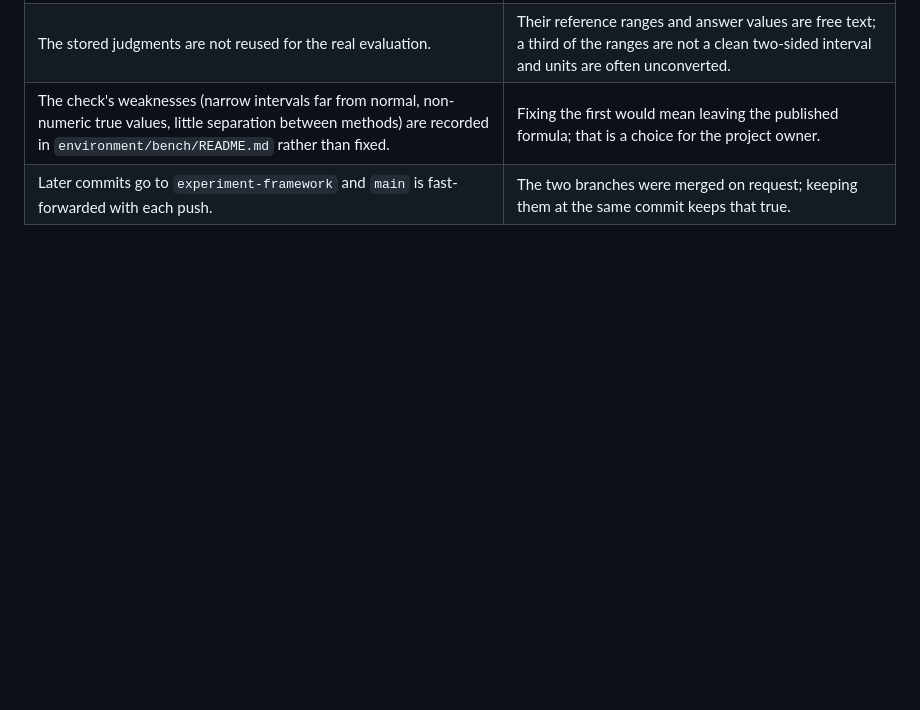
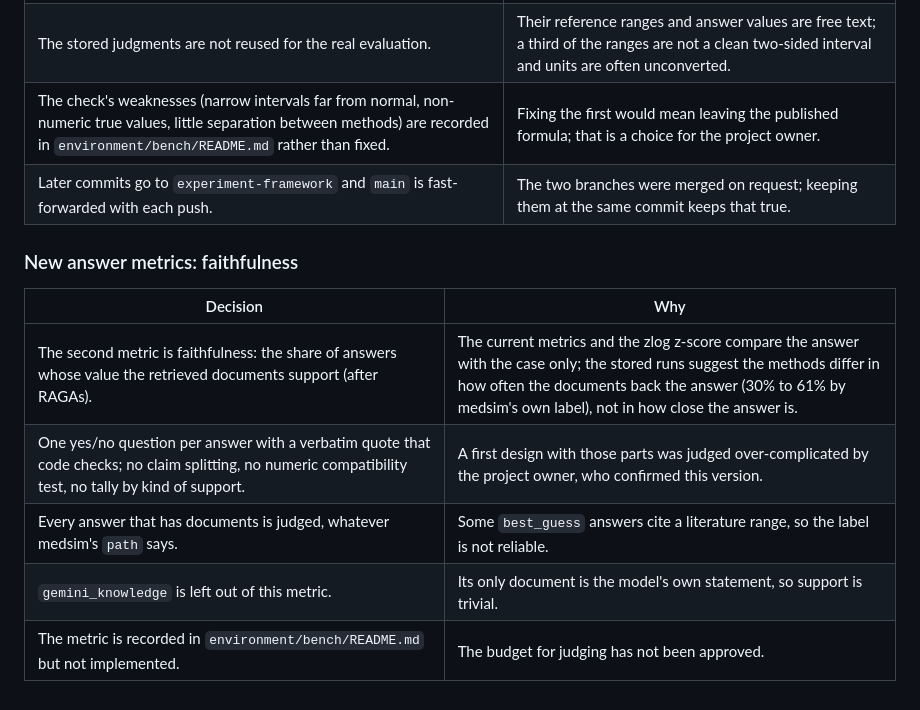
Before and after one commit to ahmed-abd-elwahed/ics_experiment, a Markdown page: DECISIONS.md, the part around the change. GitHub-like rendering; blank space fills up the shorter version.

```diff
--- a/DECISIONS.md
+++ b/DECISIONS.md
@@ -78,3 +78,13 @@ in [environment/NOTES.md](environment/NOTES.md).
 | The stored judgments are not reused for the real evaluation. | Their reference ranges and answer values are free text; a third of the ranges are not a clean two-sided interval and units are often unconverted. |
 | The check's weaknesses (narrow intervals far from normal, non-numeric true values, little separation between methods) are recorded in `environment/bench/README.md` rather than fixed. | Fixing the first would mean leaving the published formula; that is a choice for the project owner. |
 | Later commits go to `experiment-framework` and `main` is fast-forwarded with each push. | The two branches were merged on request; keeping them at the same commit keeps that true. |
+
+### New answer metrics: faithfulness
+
+| Decision | Why |
+|---|---|
+| The second metric is faithfulness: the share of answers whose value the retrieved documents support (after RAGAs). | The current metrics and the zlog z-score compare the answer with the case only; the stored runs suggest the methods differ in how often the documents back the answer (30% to 61% by medsim's own label), not in how close the answer is. |
+| One yes/no question per answer with a verbatim quote that code checks; no claim splitting, no numeric compatibility test, no tally by kind of support. | A first design with those parts was judged over-complicated by the project owner, who confirmed this version. |
+| Every answer that has documents is judged, whatever medsim's `path` says. | Some `best_guess` answers cite a literature range, so the label is not reliable. |
+| `gemini_knowledge` is left out of this metric. | Its only document is the model's own statement, so support is trivial. |
+| The metric is recorded in `environment/bench/README.md` but not implemented. | The budget for judging has not been approved. |
```
Also changed, not shown: environment/bench/README.md (+32 -0 lines).
